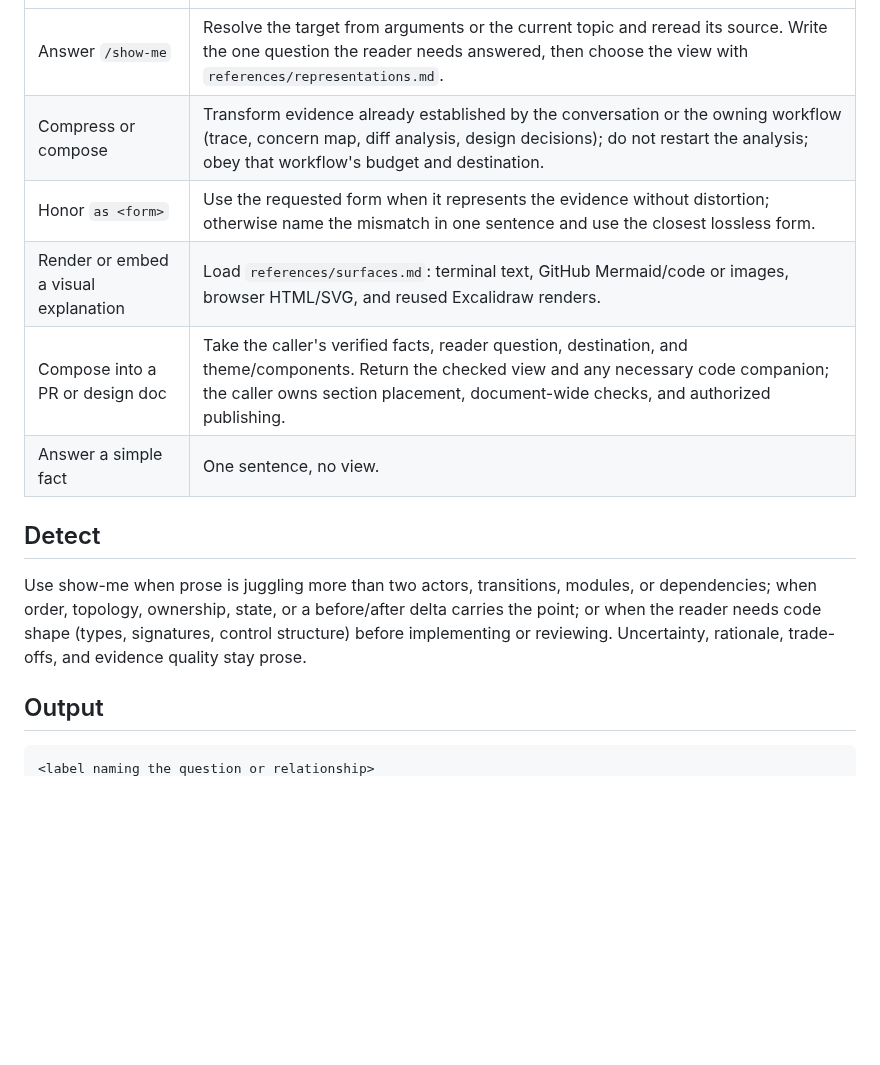
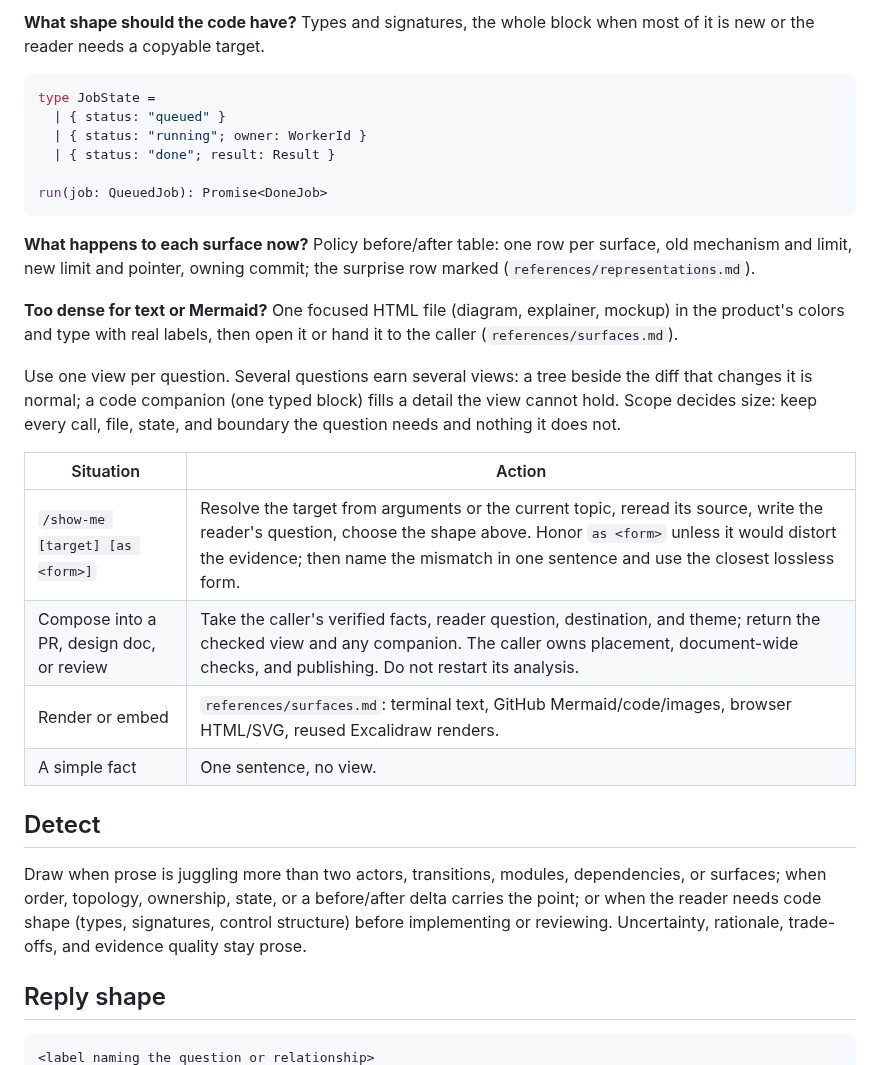
Before and after one commit to ain3sh/.agents, a Markdown page: skills/show-me/SKILL.md, the part around one of its changes. Rendered like a GitHub page; blank space fills up the shorter version.

````diff
--- a/skills/show-me/SKILL.md
+++ b/skills/show-me/SKILL.md
@@ -16,20 +88,44 @@ reader's question, choose the view, then render and check it for its destination
+**What shape should the code have?** Types and signatures, the whole block when
+most of it is new or the reader needs a copyable target.
+
+```ts
+type JobState =
+  | { status: "queued" }
+  | { status: "running"; owner: WorkerId }
+  | { status: "done"; result: Result }
+
+run(job: QueuedJob): Promise<DoneJob>
+```
+
+**What happens to each surface now?** Policy before/after table: one row per
+surface, old mechanism and limit, new limit and pointer, owning commit; the
+surprise row marked (`references/representations.md`).
+
+**Too dense for text or Mermaid?** One focused HTML file (diagram, explainer,
+mockup) in the product's colors and type with real labels, then open it or
+hand it to the caller (`references/surfaces.md`).
+
+Use one view per question. Several questions earn several views: a tree beside
+the diff that changes it is normal; a code companion (one typed block) fills a
+detail the view cannot hold. Scope decides size: keep every call, file, state,
+and boundary the question needs and nothing it does not.
+
+| Situation | Action |
 |---|---|
-| Answer `/show-me` | Resolve the target from arguments or the current topic and reread its source. Write the one question the reader needs answered, then choose the view with `references/representations.md`. |
-| Compress or compose | Transform evidence already established by the conversation or the owning workflow (trace, concern map, diff analysis, design decisions); do not restart the analysis; obey that workflow's budget and destination. |
-| Honor `as <form>` | Use the requested form when it represents the evidence without distortion; otherwise name the mismatch in one sentence and use the closest lossless form. |
-| Render or embed a visual explanation | Load `references/surfaces.md`: terminal text, GitHub Mermaid/code or images, browser HTML/SVG, and reused Excalidraw renders. |
-| Compose into a PR or design doc | Take the caller's verified facts, reader question, destination, and theme/components. Return the checked view and any necessary code companion; the caller owns section placement, document-wide checks, and authorized publishing. |
-| Answer a simple fact | One sentence, no view. |
+| `/show-me [target] [as <form>]` | Resolve the target from arguments or the current topic, reread its source, write the reader's question, choose the shape above. Honor `as <form>` unless it would distort the evidence; then name the mismatch in one sentence and use the closest lossless form. |
+| Compose into a PR, design doc, or review | Take the caller's verified facts, reader question, destination, and theme; return the checked view and any companion. The caller owns placement, document-wide checks, and publishing. Do not restart its analysis. |
+| Render or embed | `references/surfaces.md`: terminal text, GitHub Mermaid/code/images, browser HTML/SVG, reused Excalidraw renders. |
+| A simple fact | One sentence, no view. |
 
 ## Detect
 
-Use show-me when prose is juggling more than two actors, transitions, modules,
-or dependencies; when order, topology, ownership, state, or a before/after delta
-carries the point; or when the reader needs code shape (types, signatures,
-control structure) before implementing or reviewing. Uncertainty, rationale,
-trade-offs, and evidence quality stay prose.
+Draw when prose is juggling more than two actors, transitions, modules,
+dependencies, or surfaces; when order, topology, ownership, state, or a
+before/after delta carries the point; or when the reader needs code shape
+(types, signatures, control structure) before implementing or reviewing.
+Uncertainty, rationale, trade-offs, and evidence quality stay prose.
 
-## Output
+## Reply shape
 
 ```text
 <label naming the question or relationship>
````
Also changed, not shown: other parts of skills/show-me/SKILL.md (+98 -26 lines), 1 other file.
